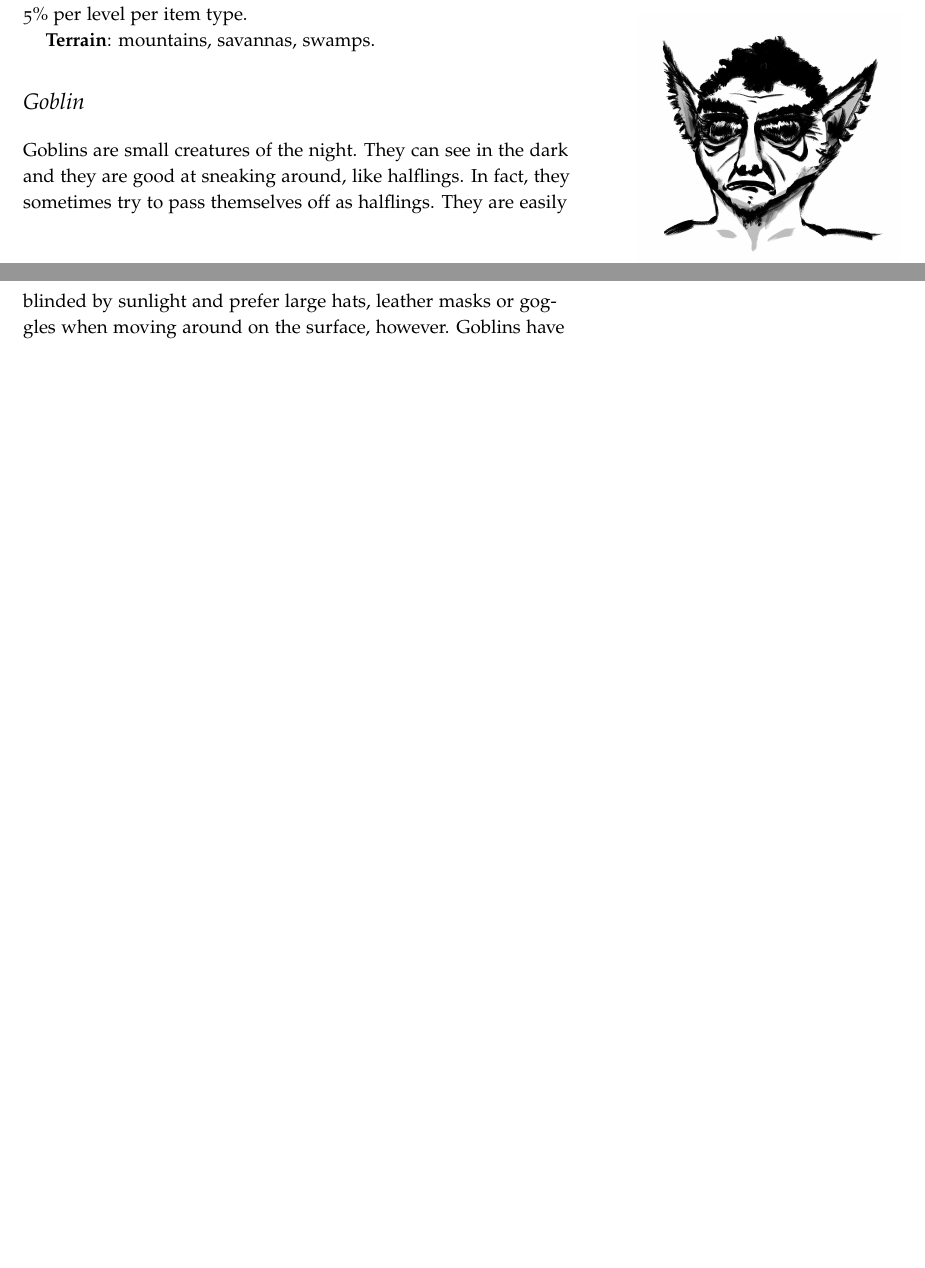
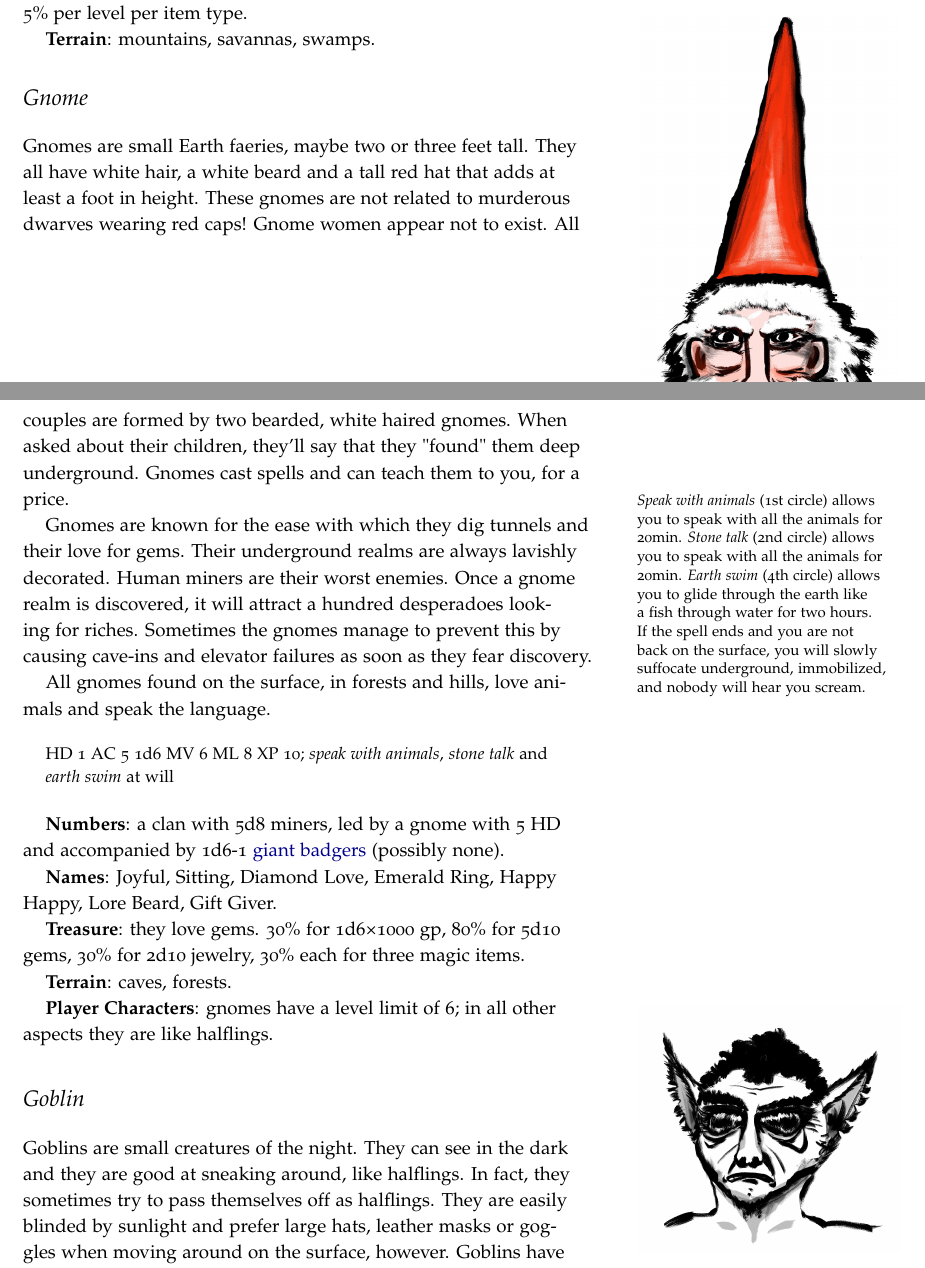
Before and after one commit to kensanata/halberdsnhelmets, a LaTeX book (Halberds and Helmets/Halberds-and-Helmets-Ref-Guide.ltx): two parts of pages 25 and 26 of 33 before the commit and two parts of pages 25 and 26 of 34 after it, joined at a grey line, cut so that both start at the same text, the shorter picture padded with empty space. Compiled offline with pdfLaTeX.

Commit message:
Add gnome

```diff
--- a/Halberds and Helmets/Halberds-and-Helmets-Ref-Guide.ltx
+++ b/Halberds and Helmets/Halberds-and-Helmets-Ref-Guide.ltx
@@ -1994,6 +1994,63 @@ Their leader may own more magic items: 5\%
 per level per item type.
 
 \textbf{Terrain}: mountains, savannas, swamps.
+
+
+
+\section{Gnome}
+\label{sec:gnome}
+\index{Gnome}
+\caves{Gnome}
+\forests{Gnome}
+\swamps{Gnome}
+\begin{marginfigure}
+  \includegraphics{Gnome.png}
+\end{marginfigure}
+
+Gnomes are small Earth faeries, maybe two or three feet tall. They all
+have white hair, a white beard and a tall red hat that adds at least a
+foot in height. These gnomes are not related to murderous dwarves
+wearing red caps! Gnome women appear not to exist. All couples are
+formed by two bearded, white haired gnomes. When asked about their
+children, they'll say that they "found" them deep underground. Gnomes
+cast spells and can teach them to you, for a
+price.\marginnote{\emph{Speak with animals} (1st circle) allows you to
+  speak with all the animals for 20min. \emph{Stone talk} (2nd circle)
+  allows you to speak with all the animals for 20min. \emph{Earth
+    swim} (4th circle) allows you to glide through the earth like a
+  fish through water for two hours. If the spell ends and you are not
+  back on the surface, you will slowly suffocate underground,
+  immobilized, and nobody will hear you scream.}
+
+Gnomes are known for the ease with which they dig tunnels and their
+love for gems. Their underground realms are always lavishly decorated.
+Human miners are their worst enemies. Once a gnome realm is
+discovered, it will attract a hundred desperadoes looking for riches.
+Sometimes the gnomes manage to prevent this by causing cave-ins and
+elevator failures as soon as they fear discovery.
+
+All gnomes found on the surface, in forests and hills, love animals
+and speak the language.
+
+\begin{quote}
+  HD 1 AC 5 1d6 MV 6 ML 8 XP 10; \emph{speak with animals},
+  \emph{stone talk} and \emph{earth swim} at will
+\end{quote}
+
+\textbf{Numbers}: a clan with 5d8 miners, led by a gnome with 5 HD and
+accompanied by 1d6-1 \hyperref[sec:weasel]{giant badgers} (possibly
+none).
+
+\textbf{Names}: Joyful, Sitting, Diamond Love, Emerald Ring, Happy
+Happy, Lore Beard, Gift Giver.
+
+\textbf{Treasure}: they love gems. 30\% for 1d6×1000 gp, 80\% for 5d10
+gems, 30\% for 2d10 jewelry, 30\% each for three magic items.
+
+\textbf{Terrain}: caves, forests.
+
+\textbf{Player Characters}: gnomes have a level limit of 6; in all
+other aspects they are like halflings.
 
 
 
```
Also changed, not shown: Hellebarden und Helme/graphics/Gnome.png (added).
